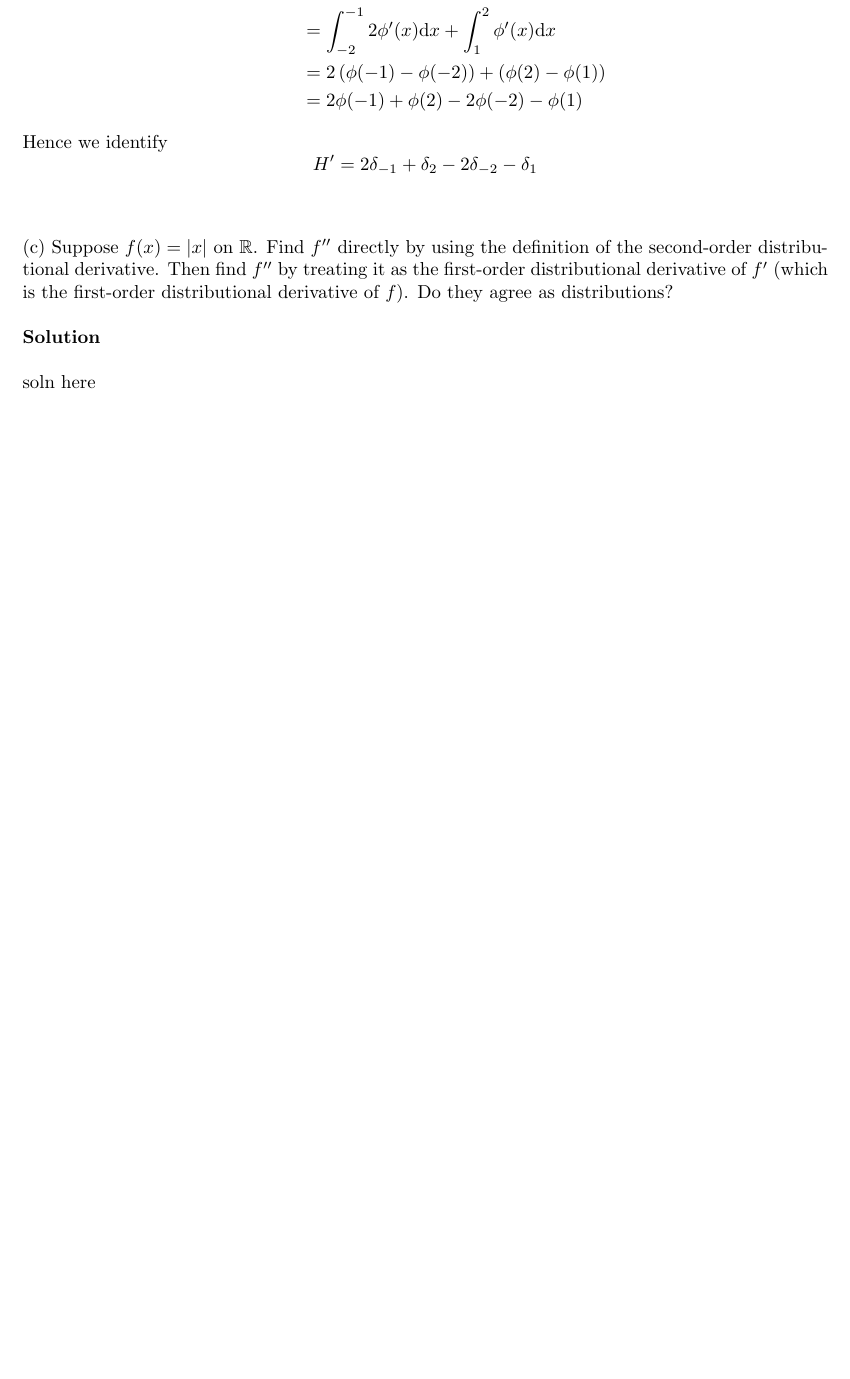
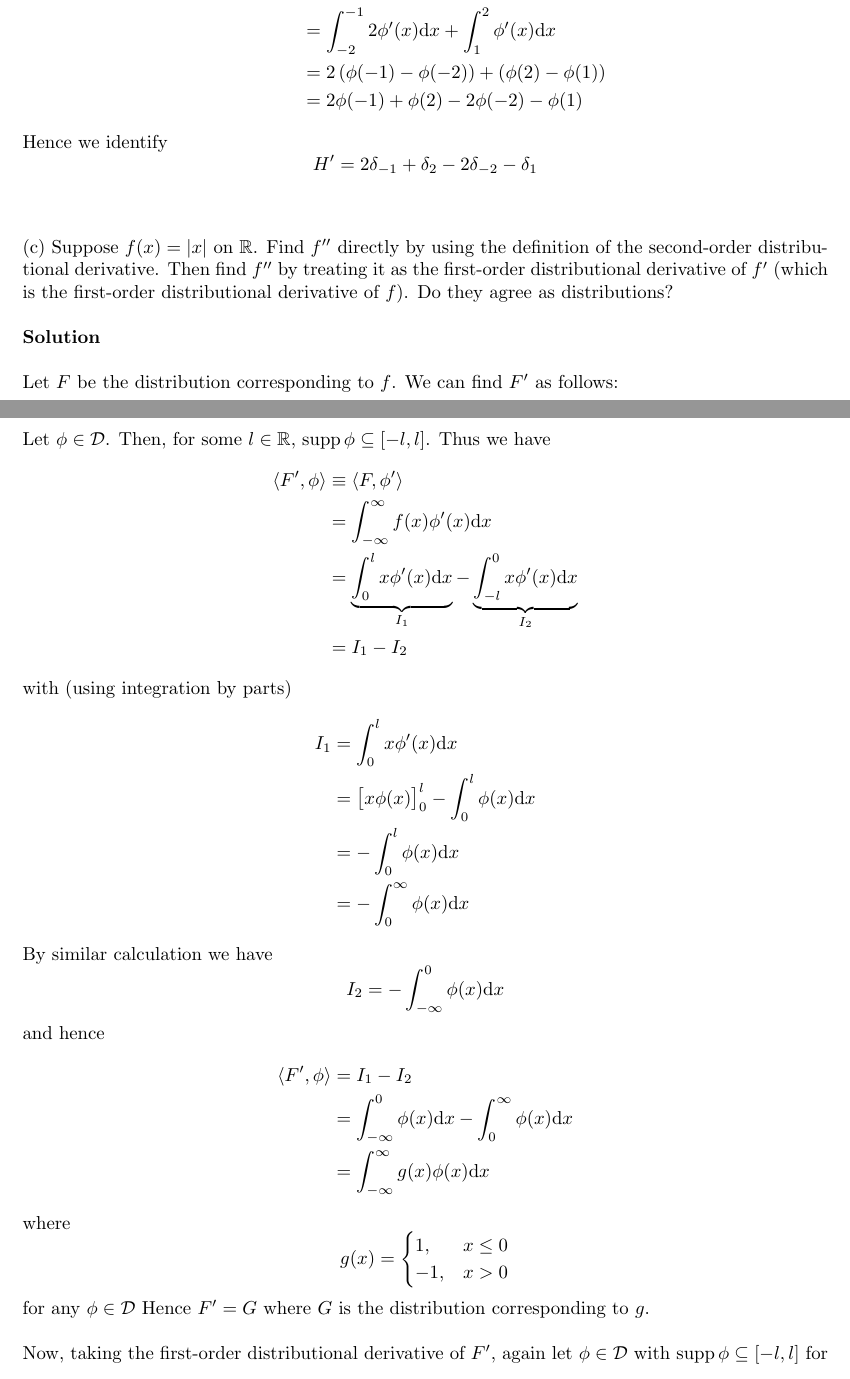
Before and after one commit to mwiens91/418-homework, a LaTeX problem sheet (hw2/hw2.tex): part of page 6 of 6 before the commit and two parts of pages 6 and 7 of 8 after it, the two joined at a grey line, cut so that both start at the same text, the shorter picture padded with empty space. Compiled offline with pdfLaTeX.

Commit message:
Add hw2 q4 part c

```diff
--- a/hw2/hw2.tex
+++ b/hw2/hw2.tex
@@ -12,6 +12,8 @@
 % Math
 \usepackage{mathtools}
 \usepackage{amssymb}
+
+\DeclareMathOperator\supp{supp}
 
 % Links
 \usepackage{hyperref}
@@ -424,4 +426,60 @@ distributions?
 
 \textbf{Solution}
 
-soln here
+Let $F$ be the distribution corresponding to $f$. We can find $F^\prime$
+as follows:
+
+Let $\phi \in \mathcal{D}$. Then, for some $l \in \mathbb{R}$, $\supp
+\phi \subseteq [-l, l]$. Thus we have
+%
+\begin{align*}
+    \langle F^\prime, \phi \rangle
+        &\equiv \langle F, \phi^\prime \rangle \\
+        &= \int_{- \infty}^{\infty} f(x) \phi^\prime(x) \mathrm{d} x \\
+        &= \underbrace{\int_{0}^{l} x \phi^\prime(x) \mathrm{d} x}_{I_1}
+            - \underbrace{\int_{-l}^{0} x \phi^\prime(x) \mathrm{d} x}_{I_2} \\
+        &= I_1 - I_2
+\end{align*}
+%
+with (using integration by parts)
+%
+\begin{align*}
+    I_1 &= \int_{0}^{l} x \phi^\prime(x) \mathrm{d} x \\
+        &= \big[ x \phi(x) \big]_{0}^{l} - \int_{0}^{l} \phi(x) \mathrm{d} x \\
+        &= - \int_{0}^{l} \phi(x) \mathrm{d} x \\
+        &= - \int_{0}^{\infty} \phi(x) \mathrm{d} x
+\end{align*}
+%
+By similar calculation we have
+%
+\begin{equation*}
+    I_2 = - \int_{- \infty}^{0} \phi(x) \mathrm{d} x
+\end{equation*}
+%
+and hence
+%
+\begin{align*}
+    \langle F^\prime, \phi \rangle
+        &= I_1 - I_2 \\
+        &= \int_{- \infty}^{0} \phi(x) \mathrm{d} x - \int_{0}^{\infty} \phi(x) \mathrm{d} x \\
+        &= \int_{- \infty}^{\infty} g(x) \phi(x) \mathrm{d} x
+\end{align*}
+%
+where
+%
+\begin{equation*}
+    g(x) =
+        \begin{cases}
+            1, & x \leq 0 \\
+            -1, & x > 0
+        \end{cases}
+\end{equation*}
+%
+for any $\phi \in \mathcal{D}$ Hence $F^\prime = G$ where $G$ is the
+distribution corresponding to $g$.
+
+Now, taking the first-order distributional derivative of $F^\prime$,
+again let $\phi \in \mathcal{D}$ with $\supp \phi \subseteq [-l, l]$ for
+some $l \in \mathbb{R}$. Then we have
+%
+\begin{align*}
```
Also changed, not shown: hw2/hw2.tex (61 more changed lines).
